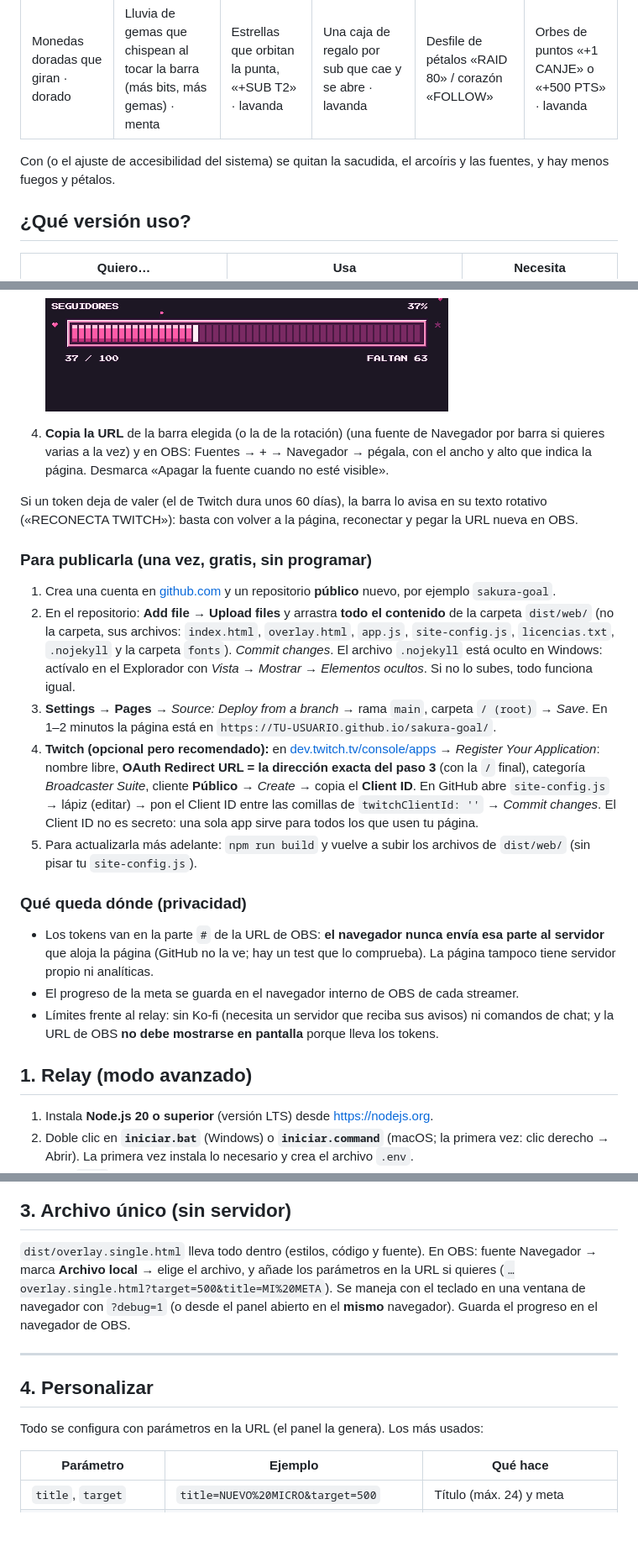
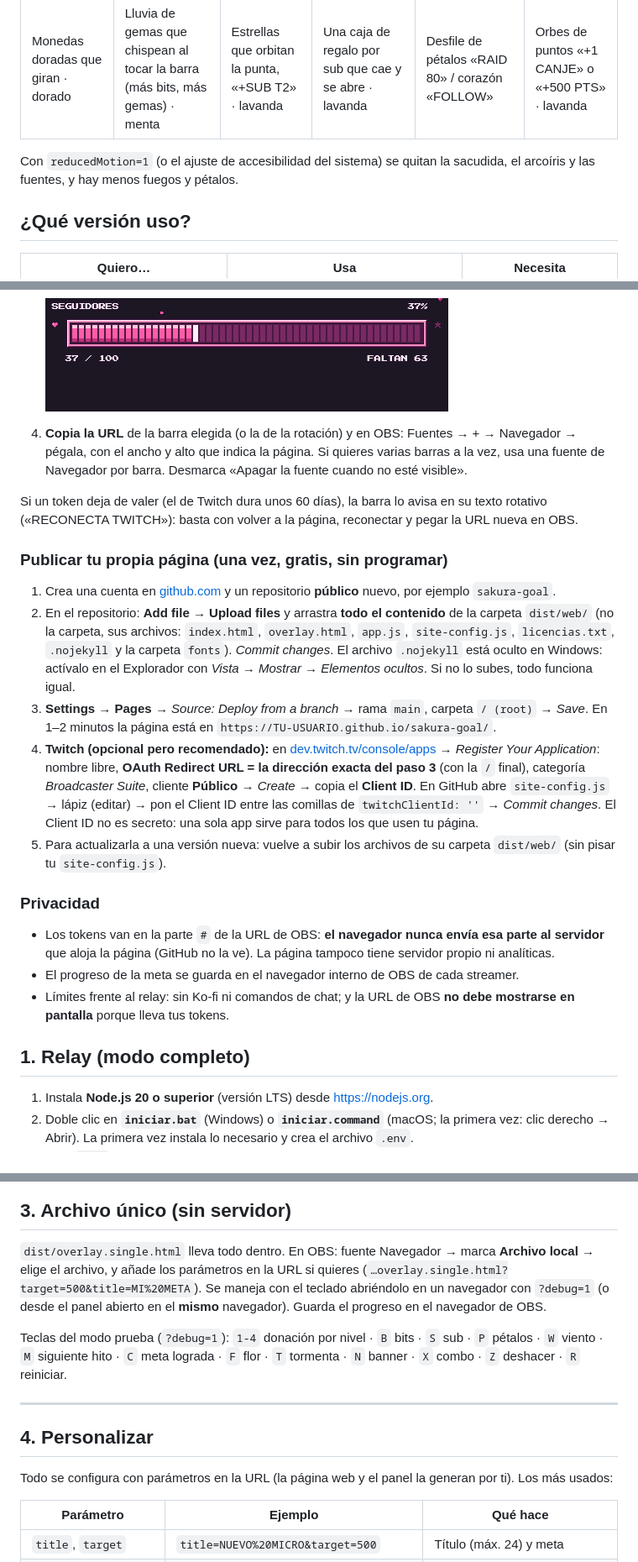
Before and after one commit to ElChacra/sakura-goal, a Markdown page: README.md, 3 parts joined by grey strips. Shown at 84% size. Rendered like a GitHub page; blank space fills up the shorter version.

```diff
--- a/README.md
+++ b/README.md
@@ -20,7 +20,7 @@ Y cada tipo tiene su propio efecto, sonido y color:
 |---|---|---|---|---|---|
 | Monedas doradas que giran · dorado | Lluvia de gemas que chispean al tocar la barra (más bits, más gemas) · menta | Estrellas que orbitan la punta, «+SUB T2» · lavanda | Una caja de regalo por sub que cae y se abre · lavanda | Desfile de pétalos «RAID 80» / corazón «FOLLOW» | Orbes de puntos «+1 CANJE» o «+500 PTS» · lavanda |
 
-Con  (o el ajuste de accesibilidad del sistema) se quitan la sacudida, el arcoíris y las fuentes, y hay menos fuegos y pétalos.
+Con `reducedMotion=1` (o el ajuste de accesibilidad del sistema) se quitan la sacudida, el arcoíris y las fuentes, y hay menos fuegos y pétalos.
 
 ## ¿Qué versión uso?
 | Quiero… | Usa | Necesita |
@@ -44,25 +44,25 @@ Una página web donde el streamer conecta su cuenta, personaliza la barra con vi
    **🔁 Rotar barras:** marca 2 o más barras y se turnarán en una sola fuente cada N segundos. Si llega un aporte para una barra que no se ve (p. ej. un sub mientras se ve la de seguidores), salta a ella con la transición y lo celebra; no cambia en plena celebración.
 
    ![rotación](capturas/rotacion.gif)
-4. **Copia la URL** de la barra elegida (o la de la rotación) (una fuente de Navegador por barra si quieres varias a la vez) y en OBS: Fuentes → + → Navegador → pégala, con el ancho y alto que indica la página. Desmarca «Apagar la fuente cuando no esté visible».
+4. **Copia la URL** de la barra elegida (o la de la rotación) y en OBS: Fuentes → + → Navegador → pégala, con el ancho y alto que indica la página. Si quieres varias barras a la vez, usa una fuente de Navegador por barra. Desmarca «Apagar la fuente cuando no esté visible».
 
 Si un token deja de valer (el de Twitch dura unos 60 días), la barra lo avisa en su texto rotativo («RECONECTA TWITCH»): basta con volver a la página, reconectar y pegar la URL nueva en OBS.
 
-### Para publicarla (una vez, gratis, sin programar)
+### Publicar tu propia página (una vez, gratis, sin programar)
 1. Crea una cuenta en [github.com](https://github.com) y un repositorio **público** nuevo, por ejemplo `sakura-goal`.
 2. En el repositorio: **Add file → Upload files** y arrastra **todo el contenido** de la carpeta `dist/web/` (no la carpeta, sus archivos: `index.html`, `overlay.html`, `app.js`, `site-config.js`, `licencias.txt`, `.nojekyll` y la carpeta `fonts`). *Commit changes*.
    El archivo `.nojekyll` está oculto en Windows: actívalo en el Explorador con *Vista → Mostrar → Elementos ocultos*. Si no lo subes, todo funciona igual.
 3. **Settings → Pages** → *Source: Deploy from a branch* → rama `main`, carpeta `/ (root)` → *Save*. En 1–2 minutos la página está en `https://TU-USUARIO.github.io/sakura-goal/`.
 4. **Twitch (opcional pero recomendado):** en [dev.twitch.tv/console/apps](https://dev.twitch.tv/console/apps) → *Register Your Application*: nombre libre, **OAuth Redirect URL = la dirección exacta del paso 3** (con la `/` final), categoría *Broadcaster Suite*, cliente **Público** → *Create* → copia el **Client ID**.
    En GitHub abre `site-config.js` → lápiz (editar) → pon el Client ID entre las comillas de `twitchClientId: ''` → *Commit changes*. El Client ID no es secreto: una sola app sirve para todos los que usen tu página.
-5. Para actualizarla más adelante: `npm run build` y vuelve a subir los archivos de `dist/web/` (sin pisar tu `site-config.js`).
+5. Para actualizarla a una versión nueva: vuelve a subir los archivos de su carpeta `dist/web/` (sin pisar tu `site-config.js`).
 
-### Qué queda dónde (privacidad)
-- Los tokens van en la parte `#` de la URL de OBS: **el navegador nunca envía esa parte al servidor** que aloja la página (GitHub no la ve; hay un test que lo comprueba). La página tampoco tiene servidor propio ni analíticas.
+### Privacidad
+- Los tokens van en la parte `#` de la URL de OBS: **el navegador nunca envía esa parte al servidor** que aloja la página (GitHub no la ve). La página tampoco tiene servidor propio ni analíticas.
 - El progreso de la meta se guarda en el navegador interno de OBS de cada streamer.
-- Límites frente al relay: sin Ko-fi (necesita un servidor que reciba sus avisos) ni comandos de chat; y la URL de OBS **no debe mostrarse en pantalla** porque lleva los tokens.
+- Límites frente al relay: sin Ko-fi ni comandos de chat; y la URL de OBS **no debe mostrarse en pantalla** porque lleva tus tokens.
 
-## 1. Relay (modo avanzado)
+## 1. Relay (modo completo)
 1. Instala **Node.js 20 o superior** (versión LTS) desde https://nodejs.org.
 2. Doble clic en **`iniciar.bat`** (Windows) o **`iniciar.command`** (macOS; la primera vez: clic derecho → Abrir). La primera vez instala lo necesario y crea el archivo `.env`.
 3. Abre `.env` con el Bloc de notas, pon los tokens de lo que uses (tabla de abajo), guarda, cierra la ventana negra y vuelve a abrir `iniciar.bat`.
@@ -141,13 +150,15 @@ Este modo solo recibe lo que pasa por StreamElements: para Ko-fi, Twitch directo
 ![widget](capturas/07-widget-streamelements.png)
 
 ## 3. Archivo único (sin servidor)
-`dist/overlay.single.html` lleva todo dentro (estilos, código y fuente). En OBS: fuente Navegador → marca **Archivo local** → elige el archivo, y añade los parámetros en la URL si quieres (`…overlay.single.html?target=500&title=MI%20META`).
-Se maneja con el teclado en una ventana de navegador con `?debug=1` (o desde el panel abierto en el **mismo** navegador). Guarda el progreso en el navegador de OBS.
+`dist/overlay.single.html` lleva todo dentro. En OBS: fuente Navegador → marca **Archivo local** → elige el archivo, y añade los parámetros en la URL si quieres (`…overlay.single.html?target=500&title=MI%20META`).
+Se maneja con el teclado abriéndolo en un navegador con `?debug=1` (o desde el panel abierto en el **mismo** navegador). Guarda el progreso en el navegador de OBS.
+
+Teclas del modo prueba (`?debug=1`): `1-4` donación por nivel · `B` bits · `S` sub · `P` pétalos · `W` viento · `M` siguiente hito · `C` meta lograda · `F` flor · `T` tormenta · `N` banner · `X` combo · `Z` deshacer · `R` reiniciar.
 
 ---
 
 ## 4. Personalizar
-Todo se configura con parámetros en la URL (el panel la genera). Los más usados:
+Todo se configura con parámetros en la URL (la página web y el panel la generan por ti). Los más usados:
 
 | Parámetro | Ejemplo | Qué hace |
 |---|---|---|
```
Also changed, not shown: other parts of README.md (+25 -78 lines).
